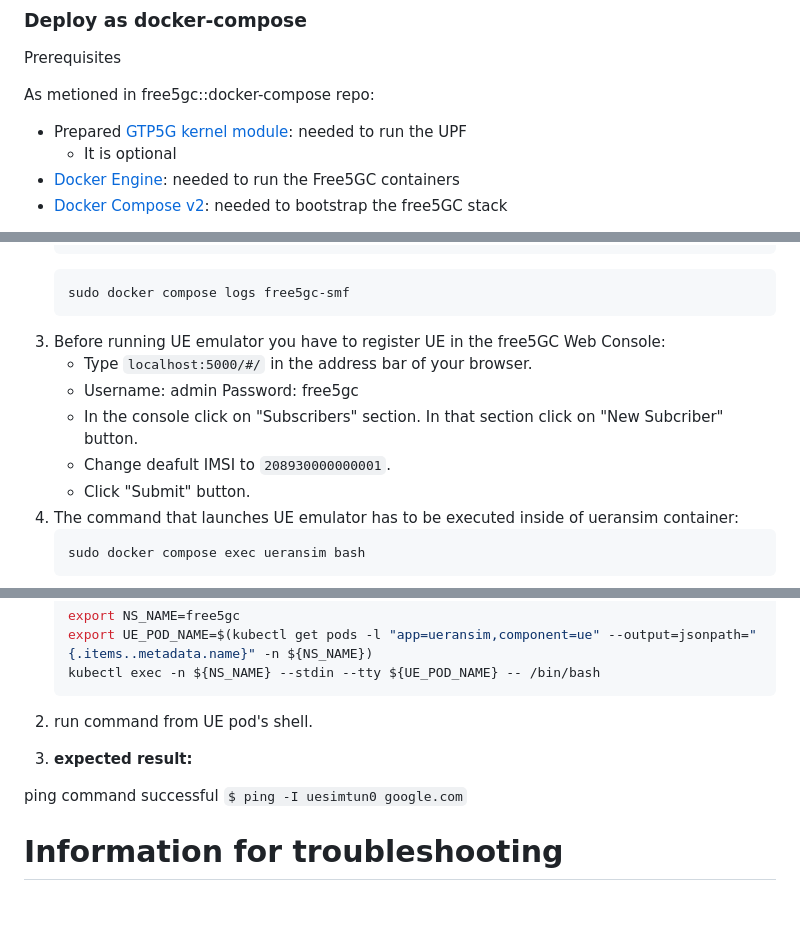
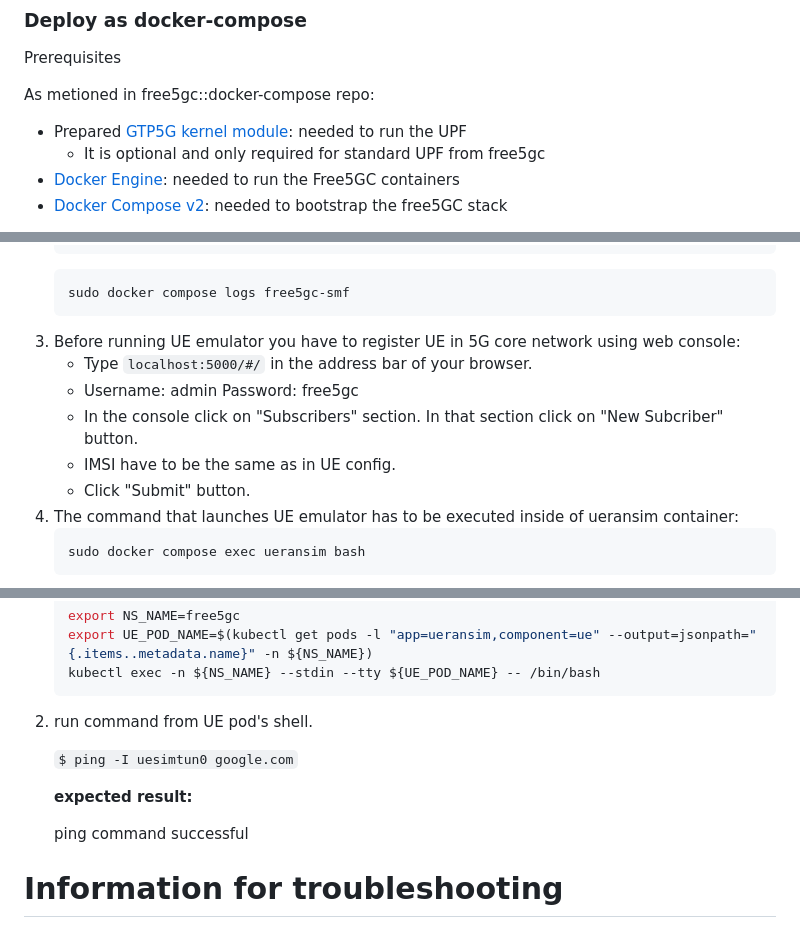
Before and after one commit to edgecomllc/eupf, a Markdown page: docs/install.md, 3 parts joined by grey strips. GitHub-like rendering; folded sections open; blank space fills up the shorter version.

Commit message:
Updated install.md according to Alexander's comments

````diff
--- a/docs/install.md
+++ b/docs/install.md
@@ -50,7 +50,7 @@ Prerequisites
 
 As metioned in free5gc::docker-compose repo:
 - Prepared [GTP5G kernel module](https://github.com/free5gc/gtp5g): needed to run the UPF
-  - It is optional
+  - It is optional and only required for standard UPF from free5gc
 - [Docker Engine](https://docs.docker.com/engine/install): needed to run the Free5GC containers
 - [Docker Compose v2](https://docs.docker.com/compose/install): needed to bootstrap the free5GC stack
 
@@ -76,11 +76,11 @@ So you can clone free5gc docker-compose and test free5gc upf, then add edgecom o
    ```bash
    sudo docker compose logs free5gc-smf
    ```
-0. Before running UE emulator you have to register UE in the free5GC Web Console:
+0. Before running UE emulator you have to register UE in 5G core network using web console:
    - Type `localhost:5000/#/` in the address bar of your browser.
     - Username: admin Password: free5gc
     - In the console click on "Subscribers" section. In that section click on "New Subcriber" button.
-   - Change deafult IMSI to `208930000000001`.
+   - IMSI have to be the same as in UE config.
    - Click "Submit" button.
 0. The command that launches UE emulator has to be executed inside of ueransim container:
    ```bash
@@ -130,11 +130,14 @@ UE can send packet to internet and get response
    kubectl exec -n ${NS_NAME} --stdin --tty ${UE_POD_NAME} -- /bin/bash
    ```
 
-2. run command from UE pod's shell.
-3.  <b>expected result:</b>
+1. run command from UE pod's shell.
+
+   `$ ping -I uesimtun0 google.com`
+
+
+   <b>expected result:</b>
 
    ping command successful
-   `$ ping -I uesimtun0 google.com`
 
 # Information for troubleshooting
 
````
